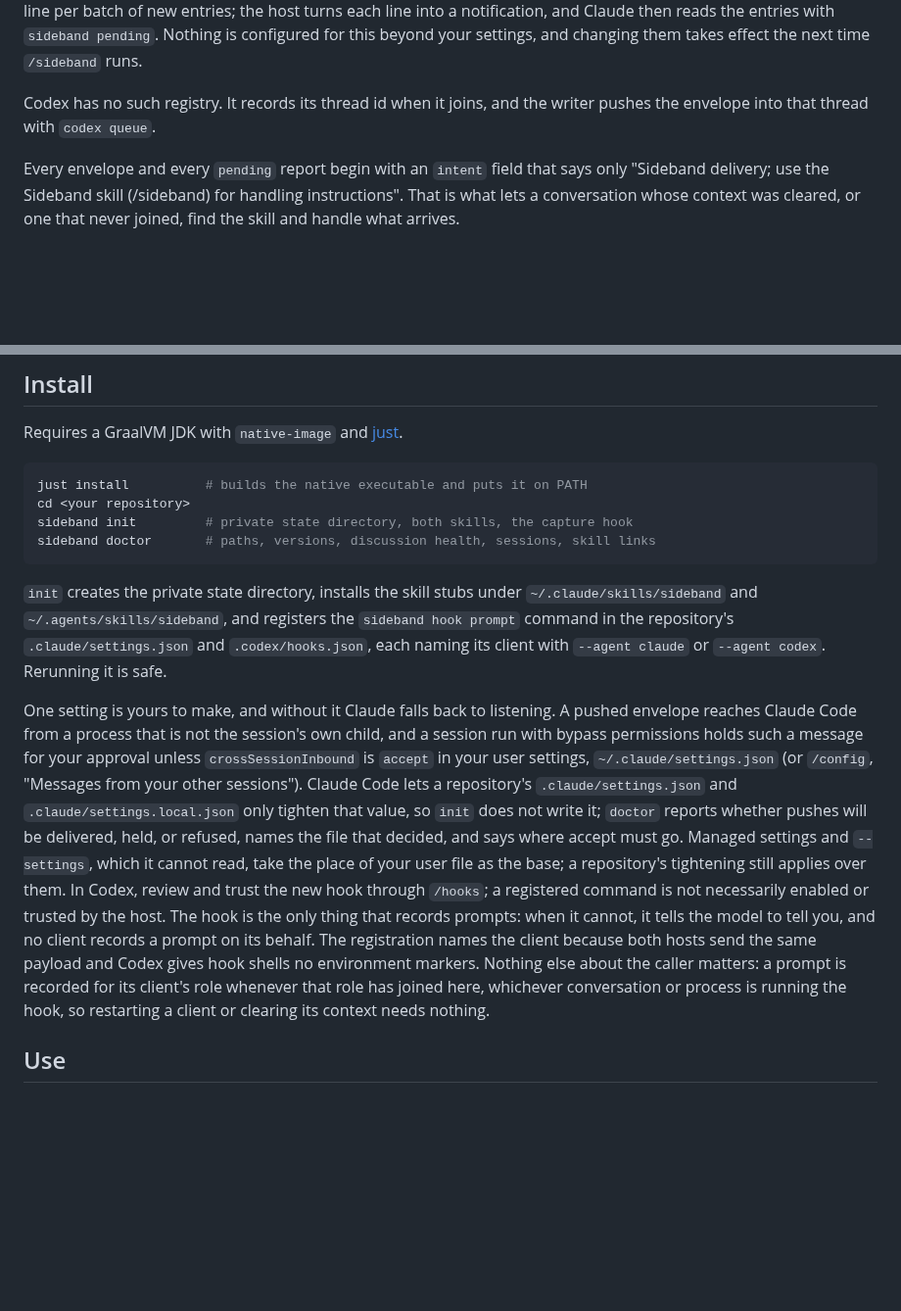
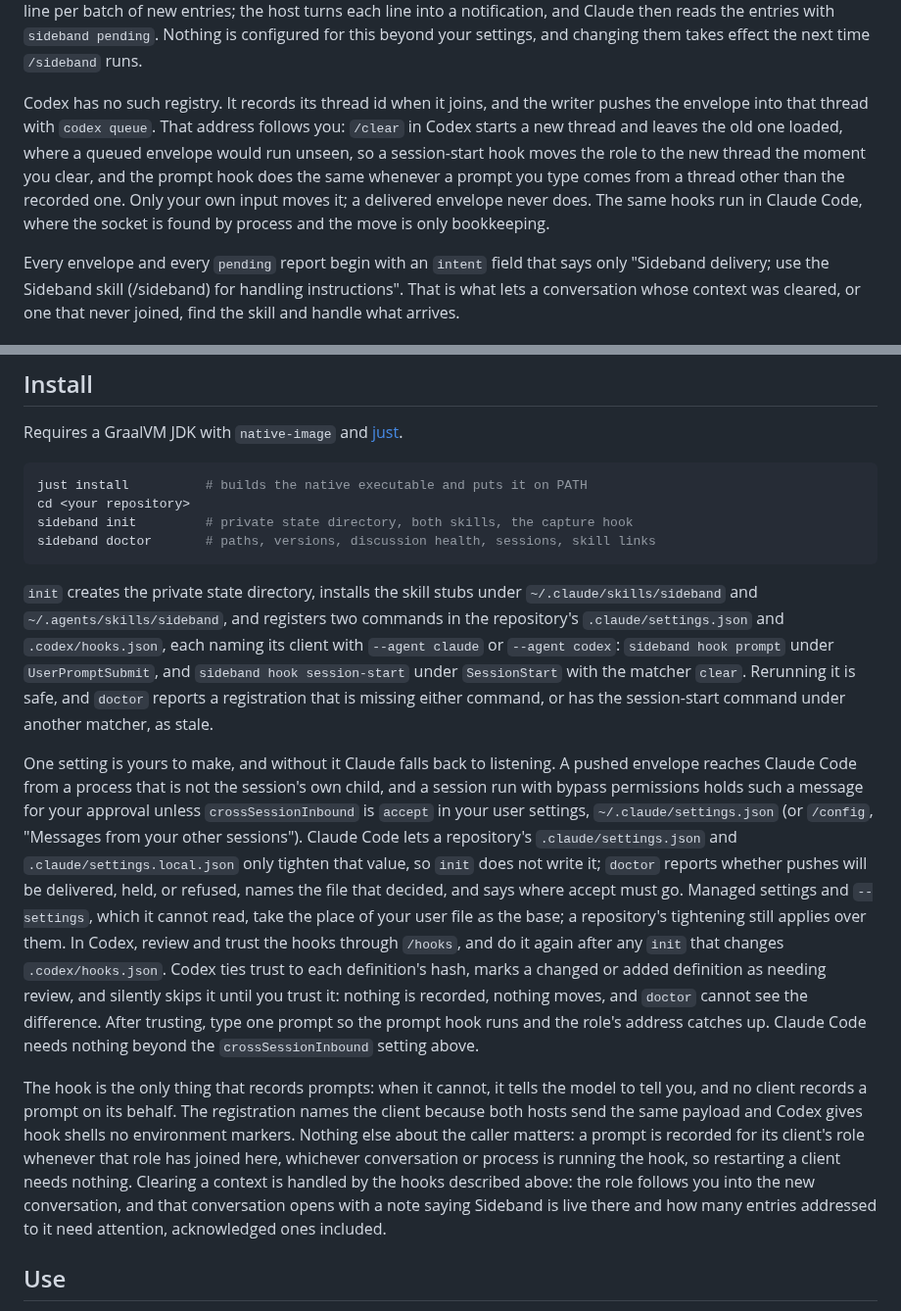
Before and after one commit to moltenbits/sideband, a Markdown page: README.md, 2 parts joined by grey strips. Shown at 98% size. Rendered like a GitHub page; blank space fills up the shorter version.

Commit message:
Document hook trust and the clear behavior in the README
The README still described one hook registration, said clearing a context needs nothing, and did not say that Codex silently skips a changed hook definition until it is trusted again through /hooks, or that a prompt must follow for the address to catch up. It now covers both registrations, the doctor states, the re-trust step, and what a clear does in each client.

````diff
--- a/README.md
+++ b/README.md
@@ -127,7 +127,14 @@ entries with `sideband pending`. Nothing is configured for this beyond your
 settings, and changing them takes effect the next time `/sideband` runs.
 
 Codex has no such registry. It records its thread id when it joins, and the
-writer pushes the envelope into that thread with `codex queue`.
+writer pushes the envelope into that thread with `codex queue`. That address
+follows you: `/clear` in Codex starts a new thread and leaves the old one
+loaded, where a queued envelope would run unseen, so a session-start hook
+moves the role to the new thread the moment you clear, and the prompt hook
+does the same whenever a prompt you type comes from a thread other than the
+recorded one. Only your own input moves it; a delivered envelope never does.
+The same hooks run in Claude Code, where the socket is found by process and
+the move is only bookkeeping.
 
 Every envelope and every `pending` report begin with an `intent` field that
 says only "Sideband delivery; use the Sideband skill (/sideband) for handling
@@ -185,9 +192,13 @@ sideband doctor       # paths, versions, discussion health, sessions, skill link
 ```
 
 `init` creates the private state directory, installs the skill stubs under `~/.claude/skills/sideband` and `~/.agents/skills/sideband`,
-and registers the `sideband hook prompt` command in the repository's
-`.claude/settings.json` and `.codex/hooks.json`, each naming its client with
-`--agent claude` or `--agent codex`. Rerunning it is safe.
+and registers two commands in the repository's `.claude/settings.json` and
+`.codex/hooks.json`, each naming its client with `--agent claude` or
+`--agent codex`: `sideband hook prompt` under `UserPromptSubmit`, and
+`sideband hook session-start` under `SessionStart` with the matcher `clear`.
+Rerunning it is safe, and `doctor` reports a registration that is missing
+either command, or has the session-start command under another matcher, as
+stale.
 
 One setting is yours to make, and without it Claude falls back to listening.
 A pushed envelope reaches Claude Code from a process that is not the
@@ -201,15 +212,24 @@ write it; `doctor` reports whether pushes will be delivered, held, or refused,
 names the file that decided, and says where accept must go. Managed settings
 and `--settings`, which it cannot read, take the place of your user file as
 the base; a repository's tightening still applies over them.
-In Codex, review and trust the new hook through `/hooks`; a registered command
-is not necessarily enabled or trusted by the host. The hook is the only thing
-that records prompts: when it cannot, it tells the model to tell you, and no
-client records a prompt on its behalf. The registration names the client
-because both hosts send the same payload and Codex gives hook shells no
-environment markers. Nothing else about the caller matters: a prompt is
-recorded for its client's role whenever that role has joined here, whichever
-conversation or process is running the hook, so restarting a client or
-clearing its context needs nothing.
+In Codex, review and trust the hooks through `/hooks`, and do it again after
+any `init` that changes `.codex/hooks.json`. Codex ties trust to each
+definition's hash, marks a changed or added definition as needing review,
+and silently skips it until you trust it: nothing is recorded, nothing
+moves, and `doctor` cannot see the difference. After trusting, type one
+prompt so the prompt hook runs and the role's address catches up. Claude Code
+needs nothing beyond the `crossSessionInbound` setting above.
+
+The hook is the only thing that records prompts: when it cannot, it tells
+the model to tell you, and no client records a prompt on its behalf. The
+registration names the client because both hosts send the same payload and
+Codex gives hook shells no environment markers. Nothing else about the
+caller matters: a prompt is recorded for its client's role whenever that
+role has joined here, whichever conversation or process is running the hook,
+so restarting a client needs nothing. Clearing a context is handled by the
+hooks described above: the role follows you into the new conversation, and
+that conversation opens with a note saying Sideband is live there and how
+many entries addressed to it need attention, acknowledged ones included.
 
 ## Use
 
````
